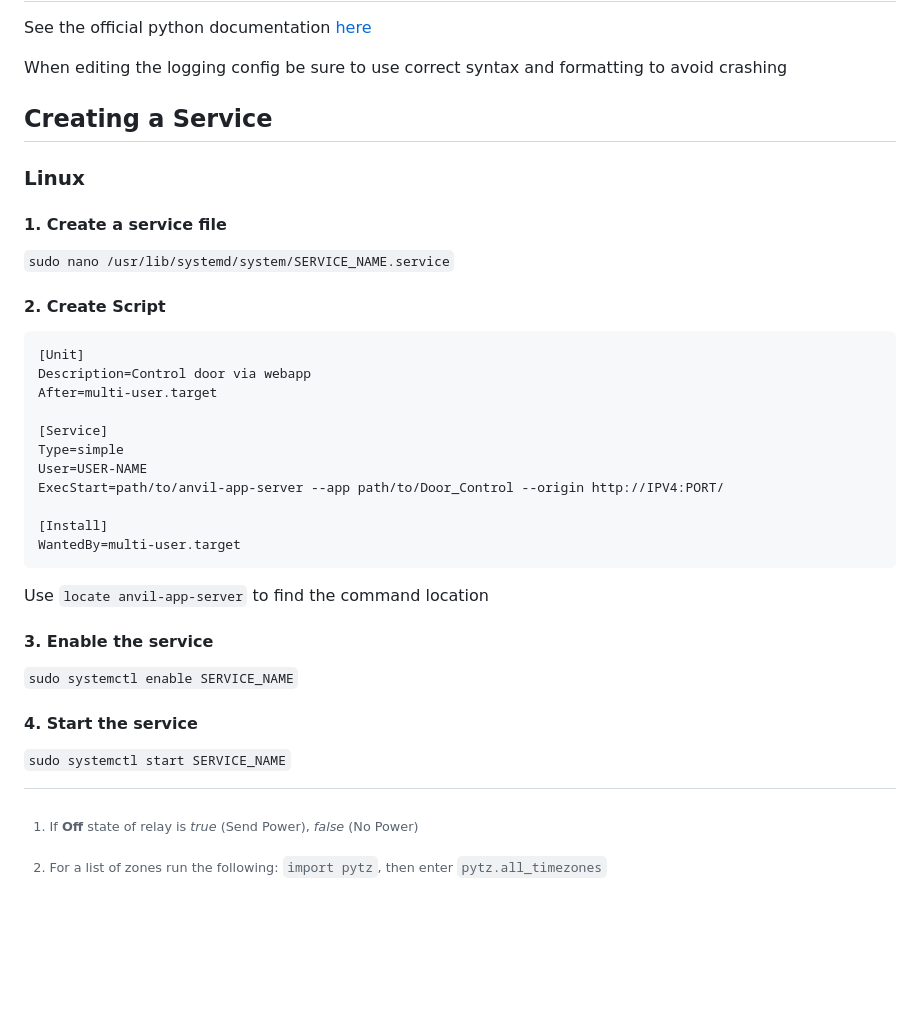
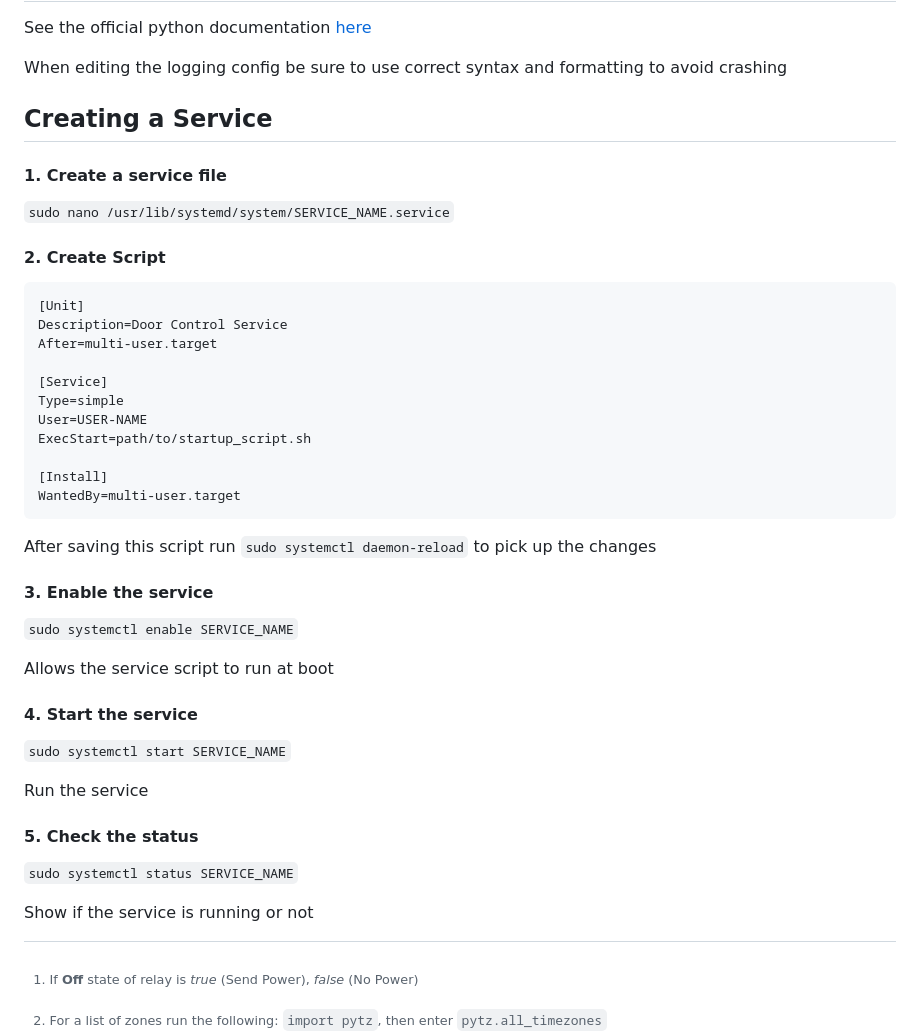
Before and after one commit to Trogiken/PiActuate, a Markdown page: docs/README.md, the part around one of its changes. Rendered like a GitHub page; blank space fills up the shorter version.

````diff
--- a/docs/README.md
+++ b/docs/README.md
@@ -57,31 +52,38 @@ See the official python documentation [here](https://docs.python.org/3/library/l
 When editing the logging config be sure to use correct syntax and formatting to avoid crashing
 
 ## Creating a Service
-### Linux
-
 #### 1. Create a service file
 ``sudo nano /usr/lib/systemd/system/SERVICE_NAME.service``
 
 #### 2. Create Script
 ```
 [Unit]
-Description=Control door via webapp
+Description=Door Control Service
 After=multi-user.target
 
 [Service]
 Type=simple
 User=USER-NAME
-ExecStart=path/to/anvil-app-server --app path/to/Door_Control --origin http://IPV4:PORT/
+ExecStart=path/to/startup_script.sh
 
 [Install]
 WantedBy=multi-user.target
 ```
-Use `locate anvil-app-server` to find the command location
+After saving this script run `sudo systemctl daemon-reload` to pick up the changes
 #### 3. Enable the service
 ``sudo systemctl enable SERVICE_NAME``
 
+Allows the service script to run at boot
+
 #### 4. Start the service
 ``sudo systemctl start SERVICE_NAME``
+
+Run the service
+
+#### 5. Check the status
+``sudo systemctl status SERVICE_NAME``
+
+Show if the service is running or not
 
 [^1]: If **Off** state of relay is _true_ (Send Power), _false_ (No Power)
 [^2]: For a list of zones run the following: `import pytz`, then enter `pytz.all_timezones`
````
Also changed, not shown: other parts of docs/README.md (+7 -12 lines).
